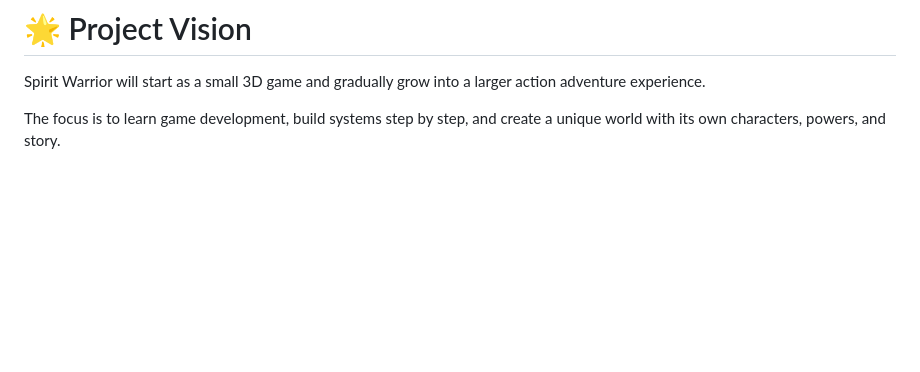
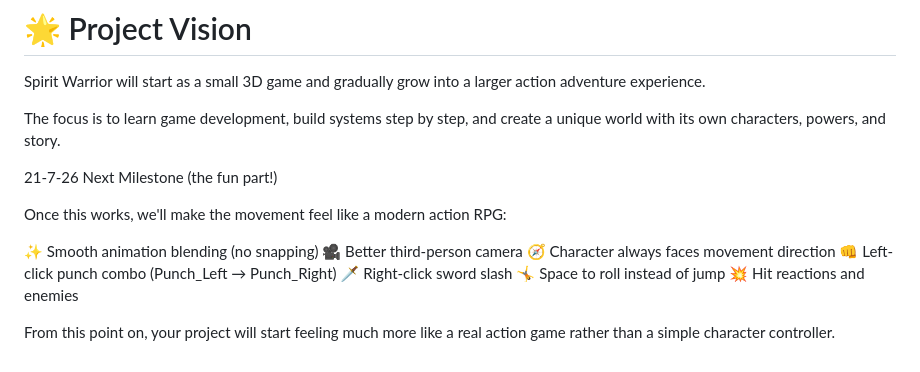
Before and after one commit to MShahzadMirza/SpiritWarrior, a Markdown page: readme.md, the part around the change. Drawn GitHub-style; blank space fills up the shorter version.

Commit message:
milestone added

```diff
--- a/readme.md
+++ b/readme.md
@@ -239,3 +239,19 @@ Possible future additions:
 Spirit Warrior will start as a small 3D game and gradually grow into a larger action adventure experience.
 
 The focus is to learn game development, build systems step by step, and create a unique world with its own characters, powers, and story.
+
+
+21-7-26
+Next Milestone (the fun part!)
+
+Once this works, we'll make the movement feel like a modern action RPG:
+
+✨ Smooth animation blending (no snapping)
+🎥 Better third-person camera
+🧭 Character always faces movement direction
+👊 Left-click punch combo (Punch_Left → Punch_Right)
+🗡️ Right-click sword slash
+🤸 Space to roll instead of jump
+💥 Hit reactions and enemies
+
+From this point on, your project will start feeling much more like a real action game rather than a simple character controller.
```
